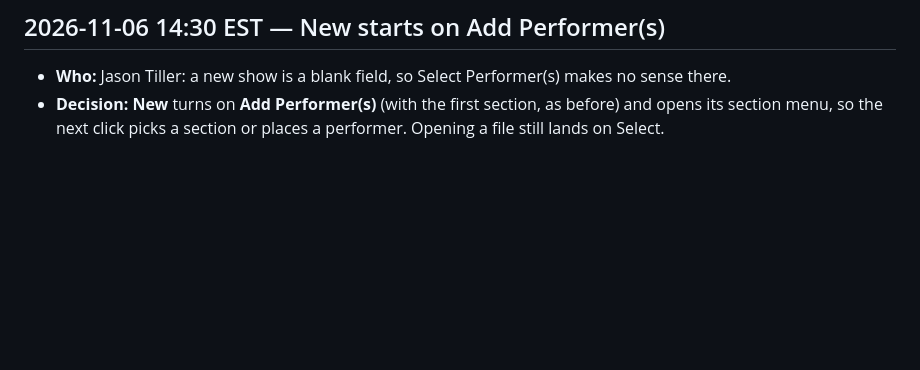
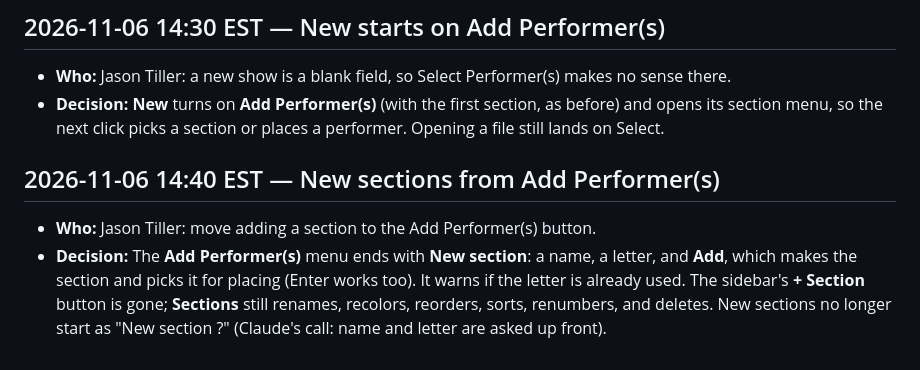
Before and after one commit to Tillerdawg/Freeform_2, a Markdown page: DECISIONS.md, the part around the change. Drawn GitHub-style; blank space fills up the shorter version.

```diff
--- a/DECISIONS.md
+++ b/DECISIONS.md
@@ -1178,3 +1178,7 @@ Each entry: timestamp, who decided, context, options considered, decision.
 ## 2026-11-06 14:30 EST — New starts on Add Performer(s)
 - **Who:** Jason Tiller: a new show is a blank field, so Select Performer(s) makes no sense there.
 - **Decision:** **New** turns on **Add Performer(s)** (with the first section, as before) and opens its section menu, so the next click picks a section or places a performer. Opening a file still lands on Select.
+
+## 2026-11-06 14:40 EST — New sections from Add Performer(s)
+- **Who:** Jason Tiller: move adding a section to the Add Performer(s) button.
+- **Decision:** The **Add Performer(s)** menu ends with **New section**: a name, a letter, and **Add**, which makes the section and picks it for placing (Enter works too). It warns if the letter is already used. The sidebar's **+ Section** button is gone; **Sections** still renames, recolors, reorders, sorts, renumbers, and deletes. New sections no longer start as "New section ?" (Claude's call: name and letter are asked up front).
```
Also changed, not shown: docs/HOW-TO.md (+2 -2 lines), docs/img/editor.png, docs/img/ipad.png, docs/img/sections.png, docs/img/share.png, docs/img/timeline.png, 2 other files.
